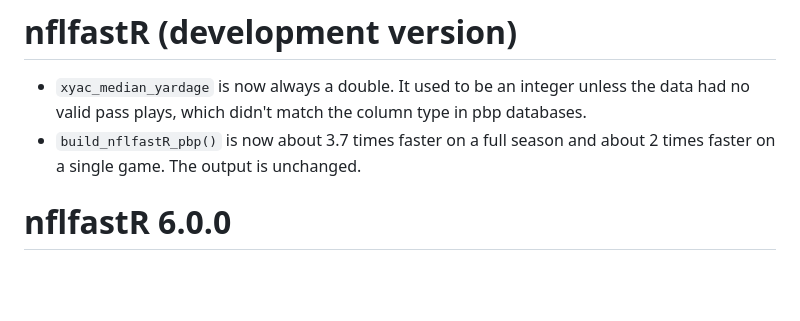
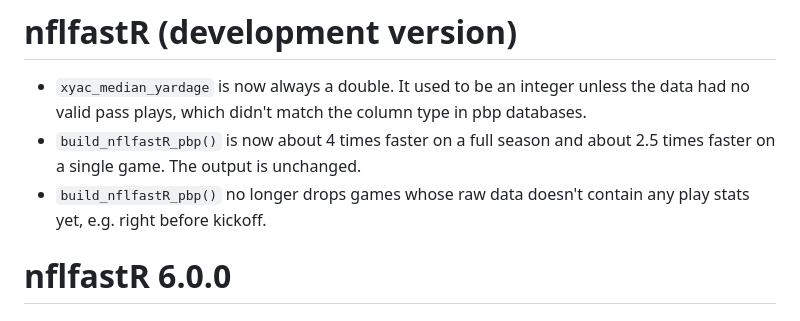
Before and after one commit to nflverse/nflfastR, a Markdown page: NEWS.md, the part around the change. Drawn GitHub-style; blank space fills up the shorter version.

```diff
--- a/NEWS.md
+++ b/NEWS.md
@@ -1,7 +1,8 @@
 # nflfastR (development version)
 
 - `xyac_median_yardage` is now always a double. It used to be an integer unless the data had no valid pass plays, which didn't match the column type in pbp databases.
-- `build_nflfastR_pbp()` is now about 3.7 times faster on a full season and about 2 times faster on a single game. The output is unchanged.
+- `build_nflfastR_pbp()` is now about 4 times faster on a full season and about 2.5 times faster on a single game. The output is unchanged.
+- `build_nflfastR_pbp()` no longer drops games whose raw data doesn't contain any play stats yet, e.g. right before kickoff.
 
 # nflfastR 6.0.0
 
```
Also changed, not shown: data-raw/parser_performance/PLAN.md (+14 -2 lines).
